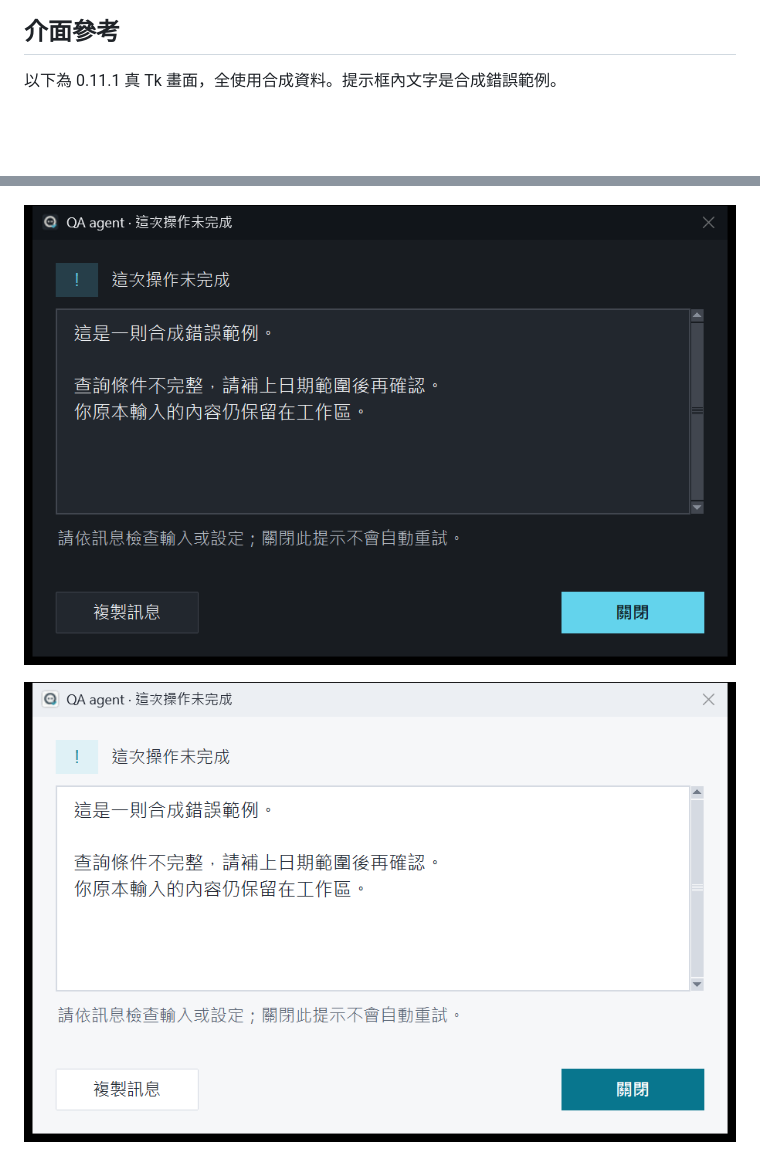
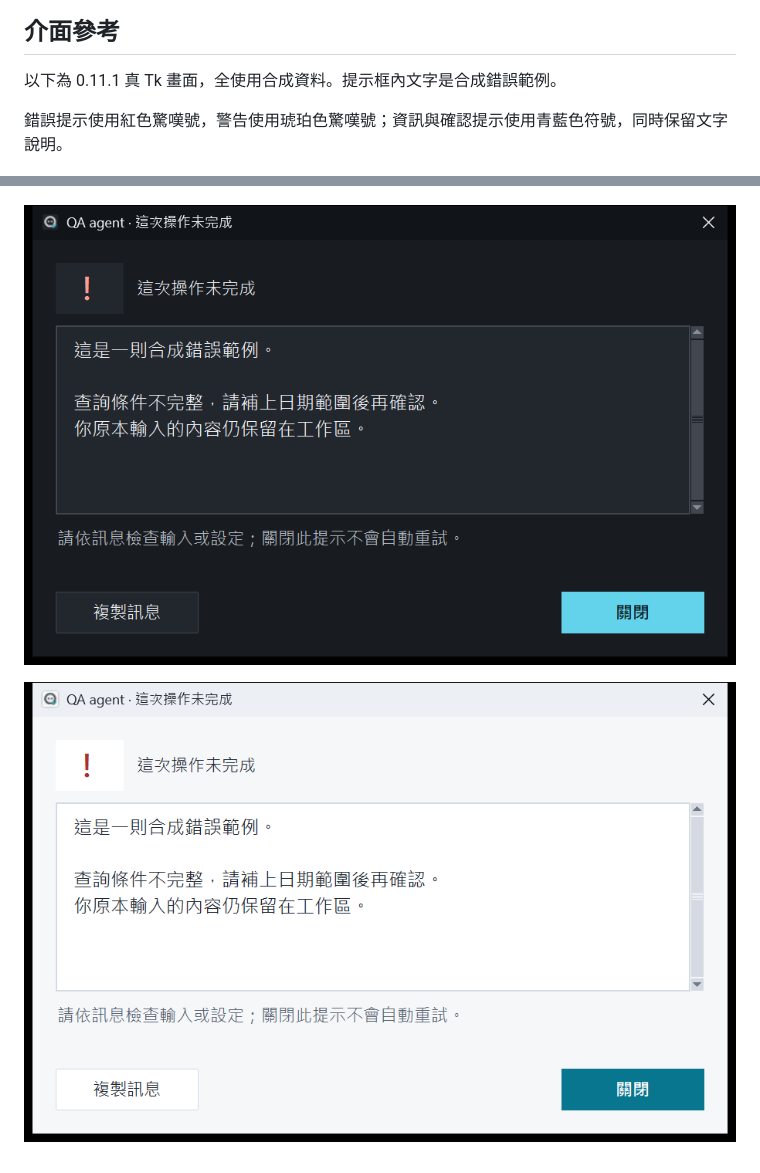
Before and after one commit to Li-Syuan/unit-helper-spec, a Markdown page: docs/USER-GUIDE.md, 2 parts joined by grey strips. GitHub-like rendering; pictures changed too: docs/images/error-dark.png, docs/images/error-light.png; blank space fills up the shorter version.

```diff
--- a/docs/USER-GUIDE.md
+++ b/docs/USER-GUIDE.md
@@ -229,6 +229,8 @@ Groq 試用才啟用已驗證的結構化解析；公司模式未接解析能力
 
 以下為 0.11.1 真 Tk 畫面，全使用合成資料。提示框內文字是合成錯誤範例。
 
+錯誤提示使用紅色驚嘆號，警告使用琥珀色驚嘆號；資訊與確認提示使用青藍色符號，同時保留文字說明。
+
 ![深色對話入口](images/workspace-dark.png)
 
 ![淺色對話入口](images/workspace-light.png)
```
Also changed, not shown: docs/VALIDATION.md (+2 -0 lines), 3 other files.
